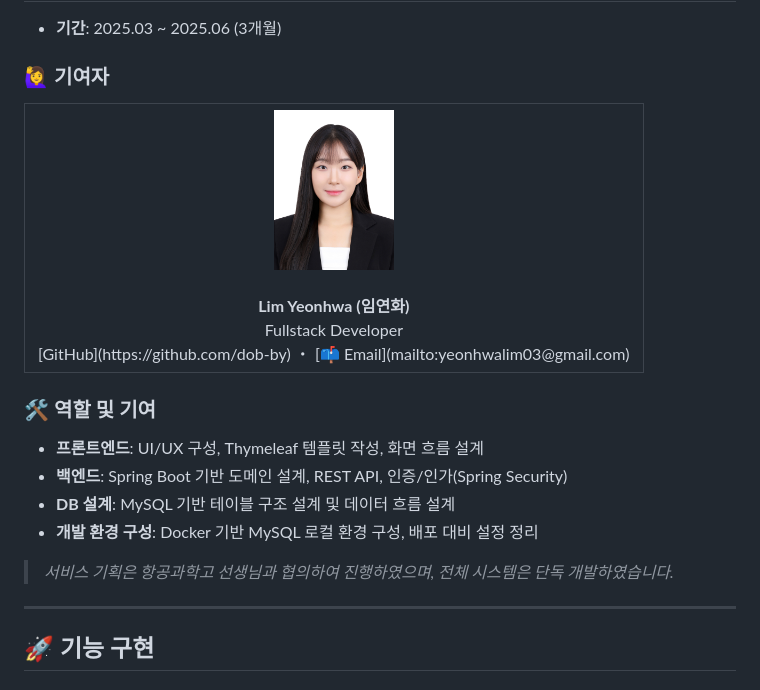
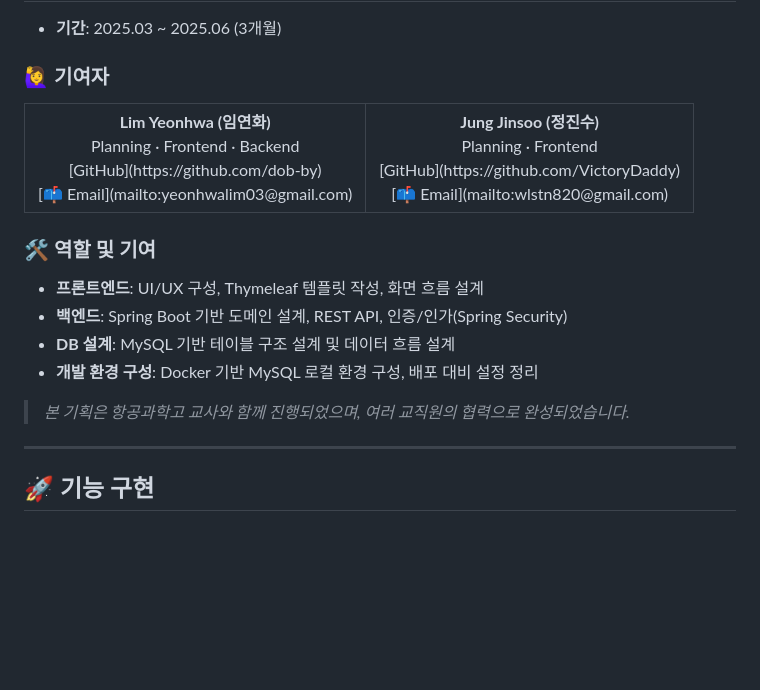
Before and after one commit to dob-by/afashslms, a Markdown page: README.md, the part around the change. Drawn GitHub-style; blank space fills up the shorter version.

```diff
--- a/README.md
+++ b/README.md
@@ -49,10 +49,18 @@ GitHub에 포함된 데이터는 모두 **테스트용으로 생성된 정보**
 <table>
   <tr>
     <td align="center">
-      <img src="./images/author-profile.jpg" width="120" /><br/><br/>
+      <!-- <img src="./images/author-profile.jpg" width="120" /><br/><br/> -->
       <strong>Lim Yeonhwa (임연화)</strong><br/>
-Fullstack Developer<br/>
-[GitHub](https://github.com/dob-by) ・ [📫 Email](mailto:yeonhwalim03@gmail.com)
+      Planning · Frontend · Backend<br/>
+      [GitHub](https://github.com/dob-by)<br/>
+      [📫 Email](mailto:yeonhwalim03@gmail.com)
+    </td>
+    <td align="center">
+      <!-- <img src="./images/author-profile.jpg" width="120" /><br/><br/> -->
+      <strong>Jung Jinsoo (정진수)</strong><br/>
+      Planning · Frontend<br/>
+      [GitHub](https://github.com/VictoryDaddy)<br/>
+      [📫 Email](mailto:wlstn820@gmail.com)
     </td>
   </tr>
 </table>
@@ -63,7 +71,7 @@ Fullstack Developer<br/>
 - **백엔드**: Spring Boot 기반 도메인 설계, REST API, 인증/인가(Spring Security)
 - **DB 설계**: MySQL 기반 테이블 구조 설계 및 데이터 흐름 설계
 - **개발 환경 구성**: Docker 기반 MySQL 로컬 환경 구성, 배포 대비 설정 정리
-> *서비스 기획은 항공과학고 선생님과 협의하여 진행하였으며, 전체 시스템은 단독 개발하였습니다.*
+> *본 기획은 항공과학고 교사와 함께 진행되었으며, 여러 교직원의 협력으로 완성되었습니다.*
 
 ---
 
```
